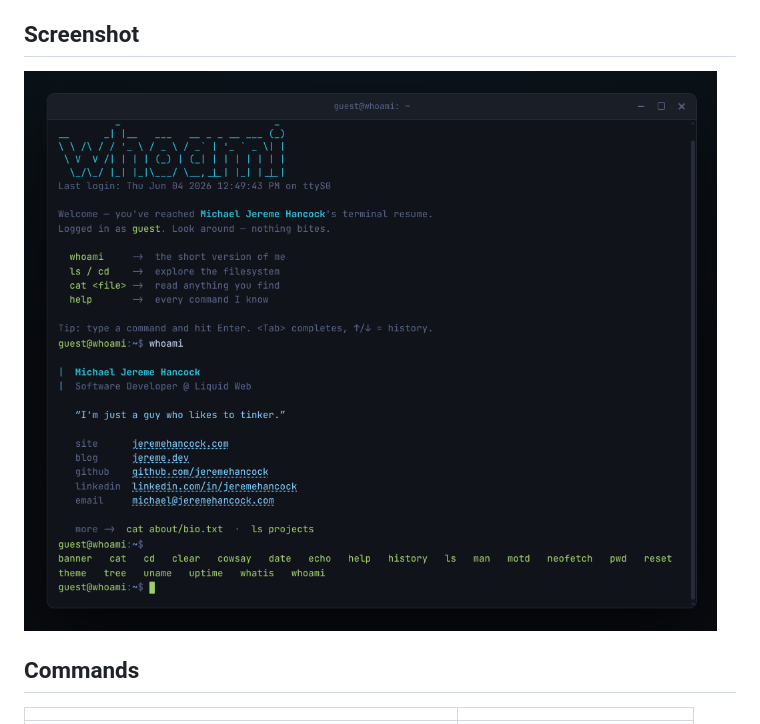
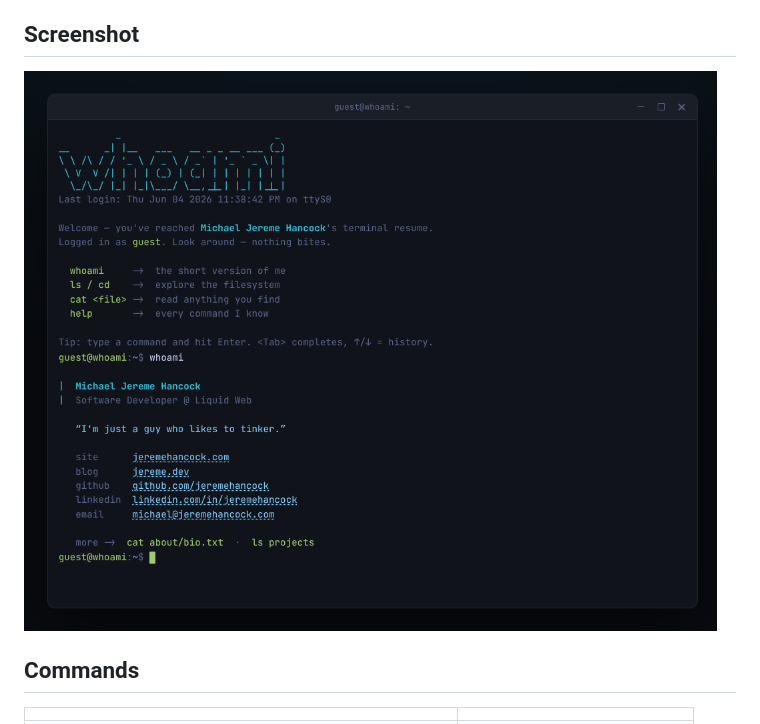
Before and after one commit to jeremehancock/whoami-web, a Markdown page: README.md, the part around the change. Drawn GitHub-style; pictures changed too: screenshot-updated.png (added), screenshot.png (deleted).

Commit message:
updated screenshot

```diff
--- a/README.md
+++ b/README.md
@@ -34,7 +34,7 @@ __      _| |__   ___   __ _ _ __ ___ (_)
 
 ## Screenshot
 
-![whoami screenshot](screenshot.png)
+![whoami screenshot](screenshot-updated.png)
 
 ## Commands
 
```
